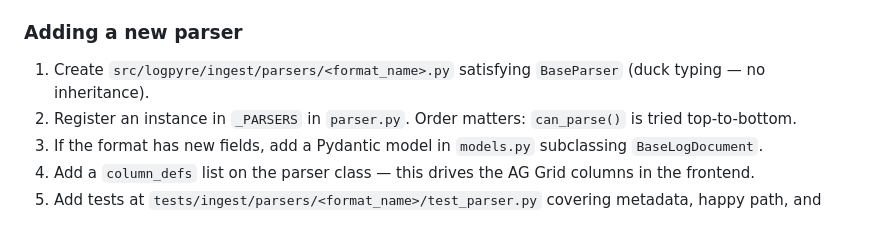
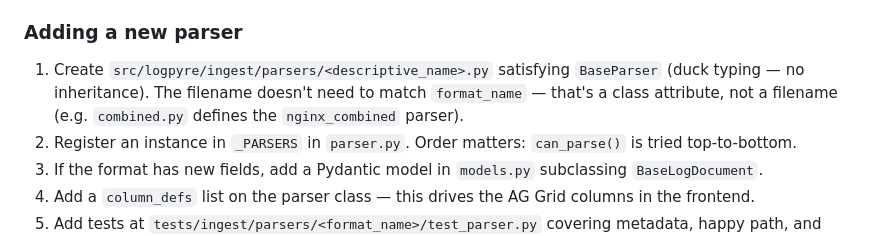
Before and after one commit to dsalazarCazanhas/Logpyre, a Markdown page: CLAUDE.md, the part around the change. Drawn GitHub-style.

```diff
--- a/CLAUDE.md
+++ b/CLAUDE.md
@@ -60,7 +60,7 @@ A single Blueprint (`web`) in `routes.py`. Key routes:
 
 ### Adding a new parser
 
-1. Create `src/logpyre/ingest/parsers/<format_name>.py` satisfying `BaseParser` (duck typing — no inheritance).
+1. Create `src/logpyre/ingest/parsers/<descriptive_name>.py` satisfying `BaseParser` (duck typing — no inheritance). The filename doesn't need to match `format_name` — that's a class attribute, not a filename (e.g. `combined.py` defines the `nginx_combined` parser).
 2. Register an instance in `_PARSERS` in `parser.py`. Order matters: `can_parse()` is tried top-to-bottom.
 3. If the format has new fields, add a Pydantic model in `models.py` subclassing `BaseLogDocument`.
 4. Add a `column_defs` list on the parser class — this drives the AG Grid columns in the frontend.
```
Also changed, not shown: CONTRIBUTING.md (+15 -8 lines).
